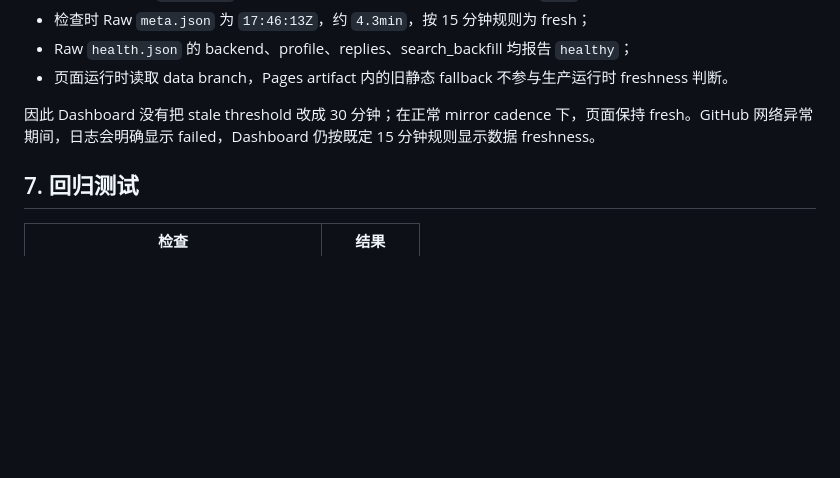
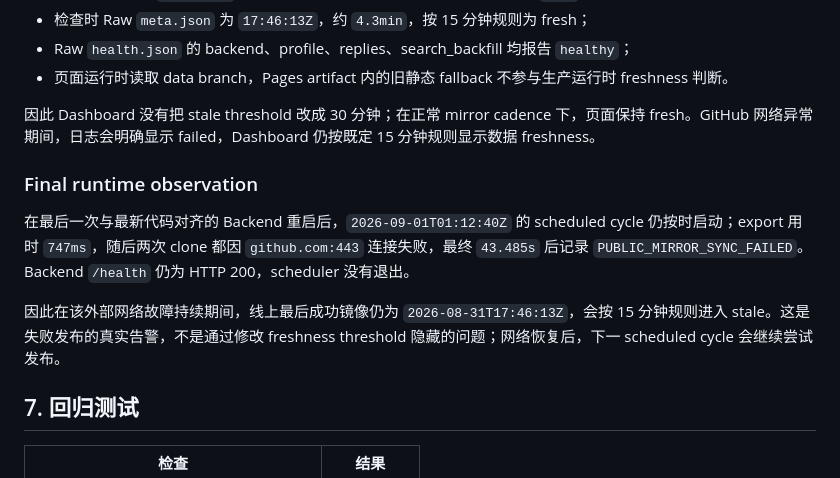
Before and after one commit to Oblivionis-ling/codex-reset-radar, a Markdown page: docs/live-mirror-cadence-fix-report.md, the part around the change. Rendered like a GitHub page; blank space fills up the shorter version.

Commit message:
docs: record mirror network outage evidence

```diff
--- a/docs/live-mirror-cadence-fix-report.md
+++ b/docs/live-mirror-cadence-fix-report.md
@@ -131,6 +131,12 @@ TRANSLATION_VERSION=tibo-translation-v1
 
 因此 Dashboard 没有把 stale threshold 改成 30 分钟；在正常 mirror cadence 下，页面保持 fresh。GitHub 网络异常期间，日志会明确显示 failed，Dashboard 仍按既定 15 分钟规则显示数据 freshness。
 
+### Final runtime observation
+
+在最后一次与最新代码对齐的 Backend 重启后，`2026-09-01T01:12:40Z` 的 scheduled cycle 仍按时启动；export 用时 `747ms`，随后两次 clone 都因 `github.com:443` 连接失败，最终 `43.485s` 后记录 `PUBLIC_MIRROR_SYNC_FAILED`。Backend `/health` 仍为 HTTP 200，scheduler 没有退出。
+
+因此在该外部网络故障持续期间，线上最后成功镜像仍为 `2026-08-31T17:46:13Z`，会按 15 分钟规则进入 stale。这是失败发布的真实告警，不是通过修改 freshness threshold 隐藏的问题；网络恢复后，下一 scheduled cycle 会继续尝试发布。
+
 ## 7. 回归测试
 
 | 检查 | 结果 |
```
